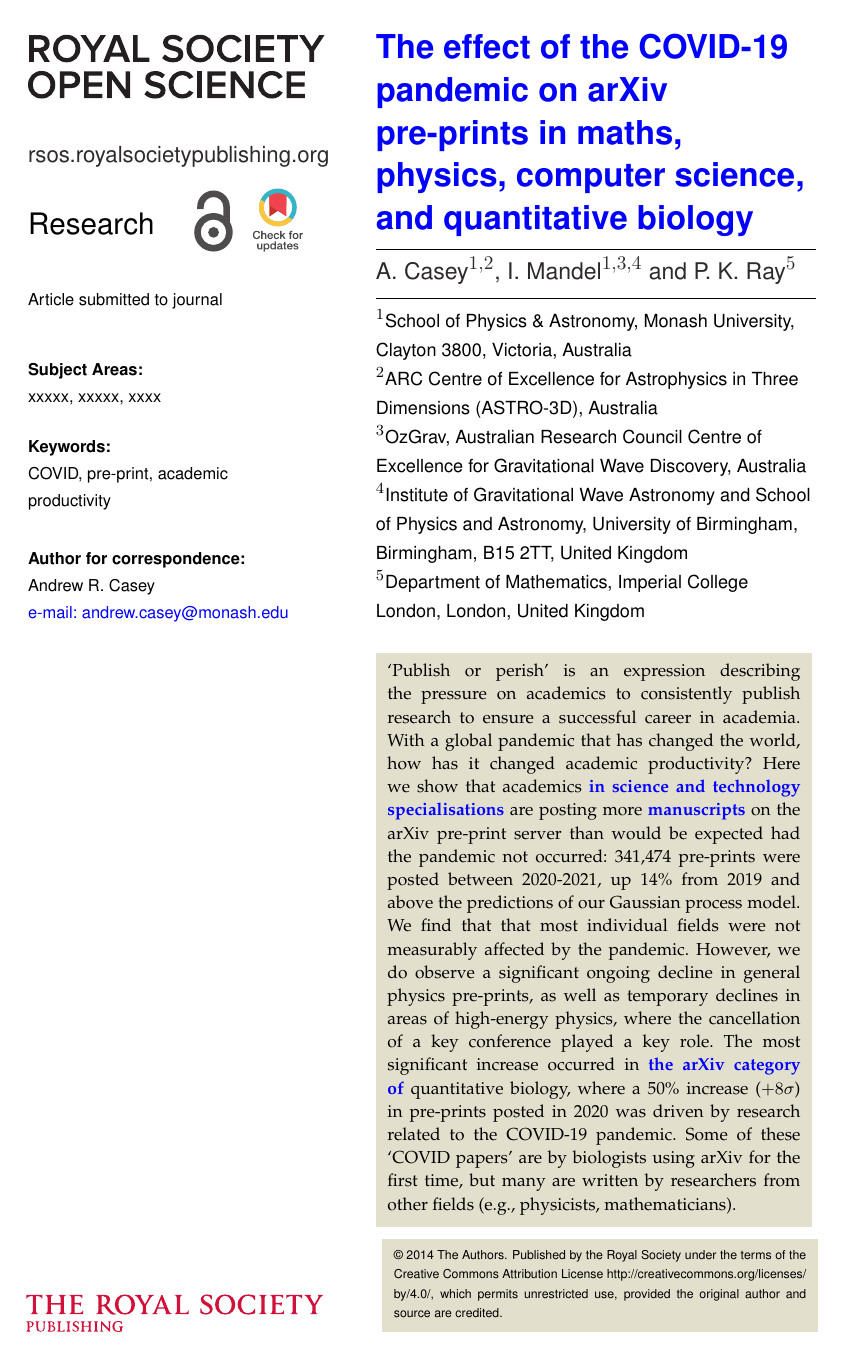
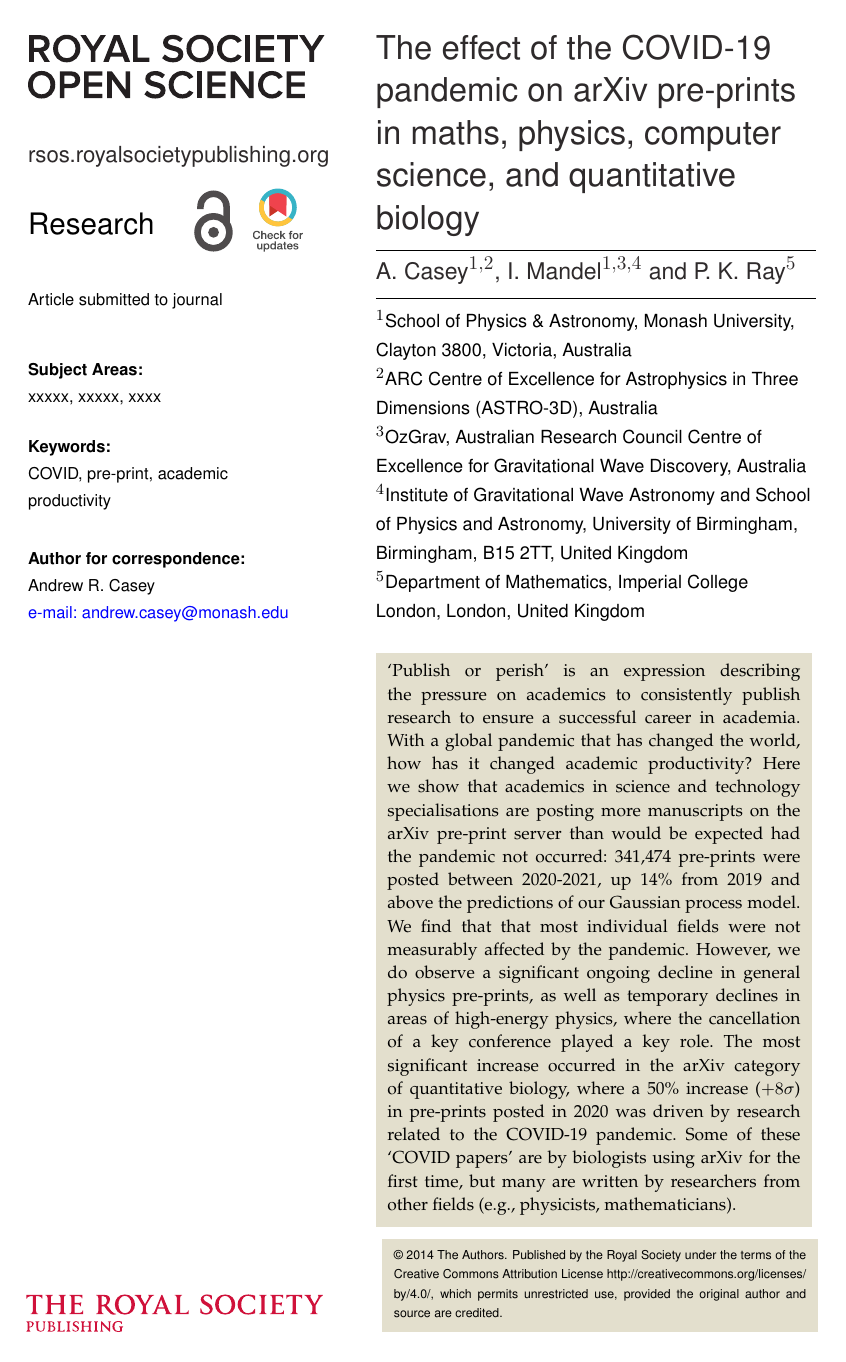
Before and after one commit to andycasey/arxiv, a LaTeX document (article/ms.tex): page 1 of 12. Compiled offline with pdfLaTeX.

Commit message:
hide changes in blue

```diff
--- a/article/ms.tex
+++ b/article/ms.tex
@@ -21,7 +21,8 @@
 \newcommand{\del}[1]{\textcolor{red}{\sout{#1}}}
 \newcommand{\add}[1]{\textcolor{blue}{#1}}
 \newcommand{\todo}[1]{\textcolor{green}{#1}}
-\newcommand{\change}[1]{\textcolor{blue}{\textbf{#1}}}
+%\newcommand{\change}[1]{\textcolor{blue}{\textbf{#1}}}
+\newcommand{\change}[1]{#1}
 
 %\newcommand{\del}[1]{}
 %\newcommand{\add}[1]{#1}
```
Also changed, not shown: article/ms.pdf.
